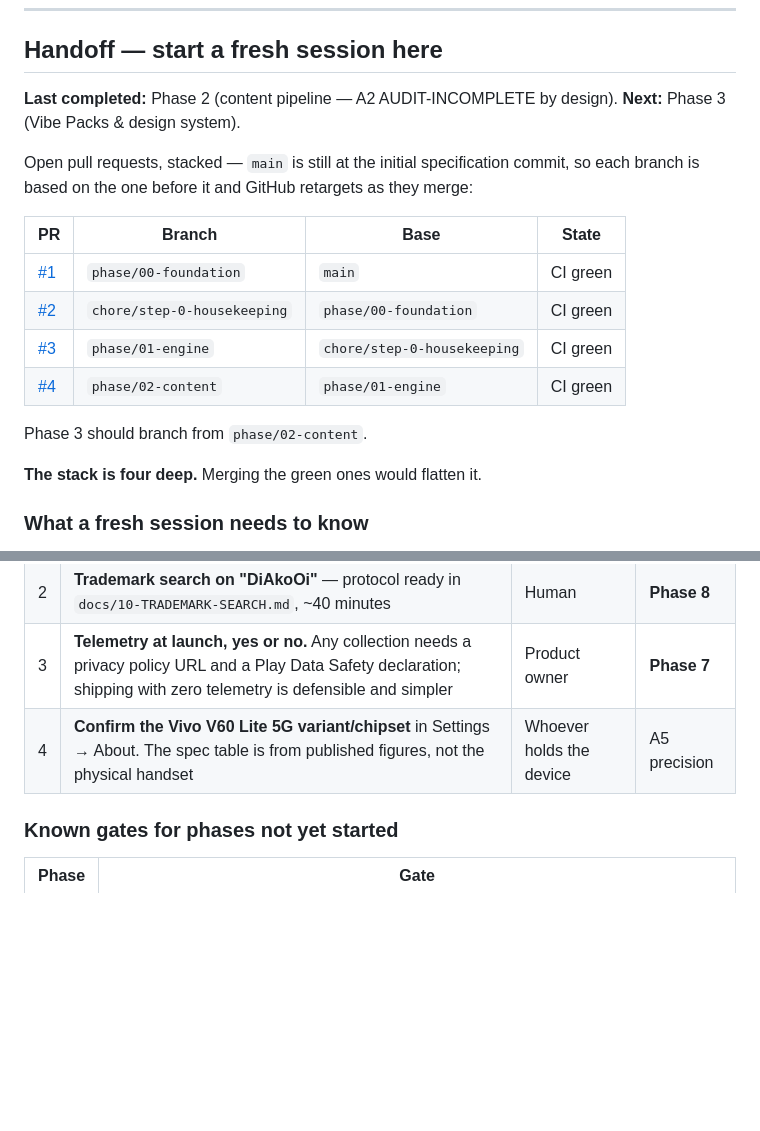
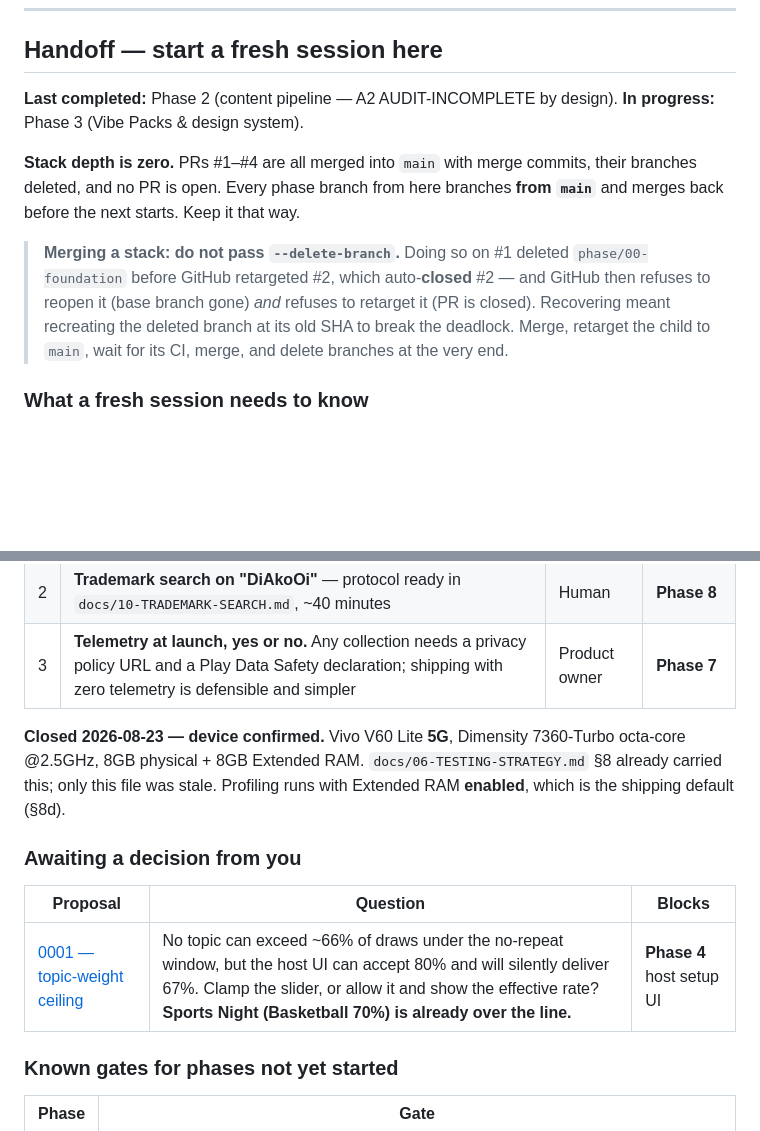
Before and after one commit to Shaloh69/DiAkoOI---Filipino-Designed-Imposter-Game, a Markdown page: BLOCKED.md, 2 parts joined by grey strips. GitHub-like rendering; blank space fills up the shorter version.

```diff
--- a/BLOCKED.md
+++ b/BLOCKED.md
@@ -11,21 +11,18 @@ the run stops.
 ## Handoff — start a fresh session here
 
 **Last completed:** Phase 2 (content pipeline — A2 AUDIT-INCOMPLETE by design).
-**Next:** Phase 3 (Vibe Packs & design system).
+**In progress:** Phase 3 (Vibe Packs & design system).
 
-Open pull requests, stacked — `main` is still at the initial specification commit, so each
-branch is based on the one before it and GitHub retargets as they merge:
+**Stack depth is zero.** PRs #1–#4 are all merged into `main` with merge commits, their
+branches deleted, and no PR is open. Every phase branch from here branches **from `main`**
+and merges back before the next starts. Keep it that way.
 
-| PR | Branch | Base | State |
-|---|---|---|---|
-| [#1](https://github.com/Shaloh69/DiAkoOI---Filipino-Designed-Imposter-Game/pull/1) | `phase/00-foundation` | `main` | CI green |
-| [#2](https://github.com/Shaloh69/DiAkoOI---Filipino-Designed-Imposter-Game/pull/2) | `chore/step-0-housekeeping` | `phase/00-foundation` | CI green |
-| [#3](https://github.com/Shaloh69/DiAkoOI---Filipino-Designed-Imposter-Game/pull/3) | `phase/01-engine` | `chore/step-0-housekeeping` | CI green |
-| [#4](https://github.com/Shaloh69/DiAkoOI---Filipino-Designed-Imposter-Game/pull/4) | `phase/02-content` | `phase/01-engine` | CI green |
-
-Phase 3 should branch from `phase/02-content`.
-
-**The stack is four deep.** Merging the green ones would flatten it.
+> **Merging a stack: do not pass `--delete-branch`.** Doing so on #1 deleted
+> `phase/00-foundation` before GitHub retargeted #2, which auto-**closed** #2 — and GitHub
+> then refuses to reopen it (base branch gone) *and* refuses to retarget it (PR is closed).
+> Recovering meant recreating the deleted branch at its old SHA to break the deadlock.
+> Merge, retarget the child to `main`, wait for its CI, merge, and delete branches at the
+> very end.
 
 ### What a fresh session needs to know
 
@@ -62,7 +59,17 @@ Decisions made during the run that are not obvious from the code:
 | 1 | **Frame target: 120Hz/8.3ms vs capped 60Hz/16.6ms.** Implement as a single config value, never scattered assumptions. Defaulting to 120Hz/8.3ms and flagged provisional | Product owner | **A5** (Phase 5) |
 | 2 | **Trademark search on "DiAkoOi"** — protocol ready in `docs/10-TRADEMARK-SEARCH.md`, ~40 minutes | Human | **Phase 8** |
 | 3 | **Telemetry at launch, yes or no.** Any collection needs a privacy policy URL and a Play Data Safety declaration; shipping with zero telemetry is defensible and simpler | Product owner | **Phase 7** |
-| 4 | **Confirm the Vivo V60 Lite 5G variant/chipset** in Settings → About. The spec table is from published figures, not the physical handset | Whoever holds the device | A5 precision |
+
+**Closed 2026-08-23 — device confirmed.** Vivo V60 Lite **5G**, Dimensity 7360-Turbo
+octa-core @2.5GHz, 8GB physical + 8GB Extended RAM. `docs/06-TESTING-STRATEGY.md` §8 already
+carried this; only this file was stale. Profiling runs with Extended RAM **enabled**, which
+is the shipping default (§8d).
+
+### Awaiting a decision from you
+
+| Proposal | Question | Blocks |
+|---|---|---|
+| [0001 — topic-weight ceiling](docs/proposals/0001-topic-weight-ceiling.md) | No topic can exceed ~66% of draws under the no-repeat window, but the host UI can accept 80% and will silently deliver 67%. Clamp the slider, or allow it and show the effective rate? **Sports Night (Basketball 70%) is already over the line.** | **Phase 4** host setup UI |
 
 ### Known gates for phases not yet started
 
```
Also changed, not shown: docs/proposals/0001-topic-weight-ceiling.md (added, +135 -0 lines).
